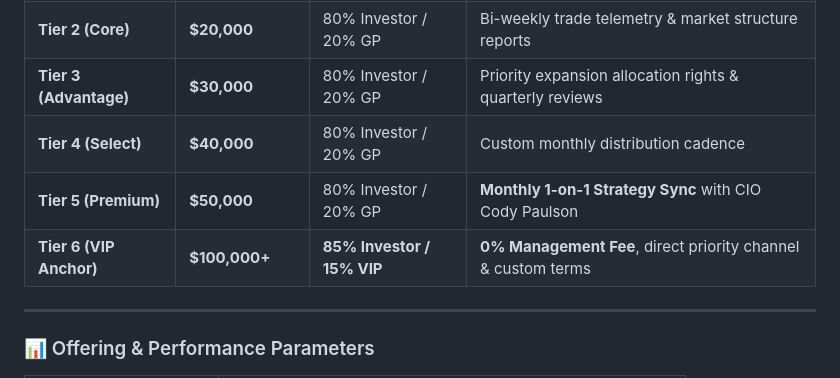
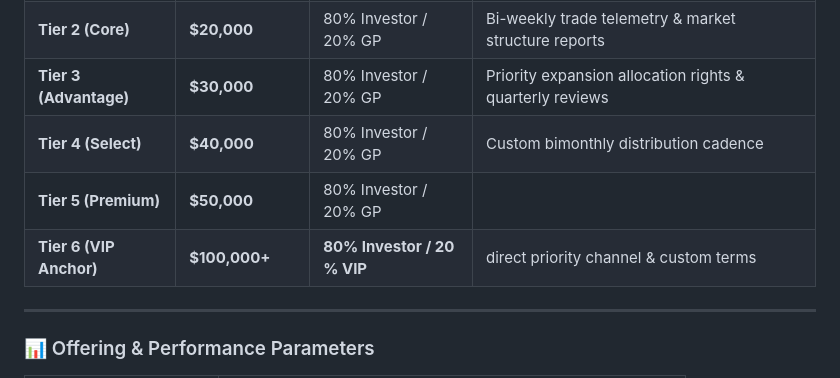
Before and after one commit to CPaulson42/Ascendia-Investments-, a Markdown page: EXECUTIVE_TEASER_ONE_PAGER.md, the part around the change. Drawn GitHub-style.

Commit message:
Revise tiers and distribution cadence in one-pager
Updated distribution cadence for Tier 4 and removed management fee for Tier 6.

```diff
--- a/EXECUTIVE_TEASER_ONE_PAGER.md
+++ b/EXECUTIVE_TEASER_ONE_PAGER.md
@@ -32,9 +32,9 @@
 | **Tier 1 (Community)** | **$10,000** | 80% Investor / 20% GP | Monthly P&L statements, Member Telegram/Discord access |
 | **Tier 2 (Core)** | **$20,000** | 80% Investor / 20% GP | Bi-weekly trade telemetry & market structure reports |
 | **Tier 3 (Advantage)** | **$30,000** | 80% Investor / 20% GP | Priority expansion allocation rights & quarterly reviews |
-| **Tier 4 (Select)** | **$40,000** | 80% Investor / 20% GP | Custom monthly distribution cadence |
-| **Tier 5 (Premium)** | **$50,000** | 80% Investor / 20% GP | **Monthly 1-on-1 Strategy Sync** with CIO Cody Paulson |
-| **Tier 6 (VIP Anchor)** | **$100,000+** | **85% Investor / 15% VIP** | **0% Management Fee**, direct priority channel & custom terms |
+| **Tier 4 (Select)** | **$40,000** | 80% Investor / 20% GP | Custom bimonthly distribution cadence |
+| **Tier 5 (Premium)** | **$50,000** | 80% Investor / 20% GP |
+| **Tier 6 (VIP Anchor)** | **$100,000+** | **80% Investor / 20 % VIP** |  direct priority channel & custom terms |
 
 ---
 
```
